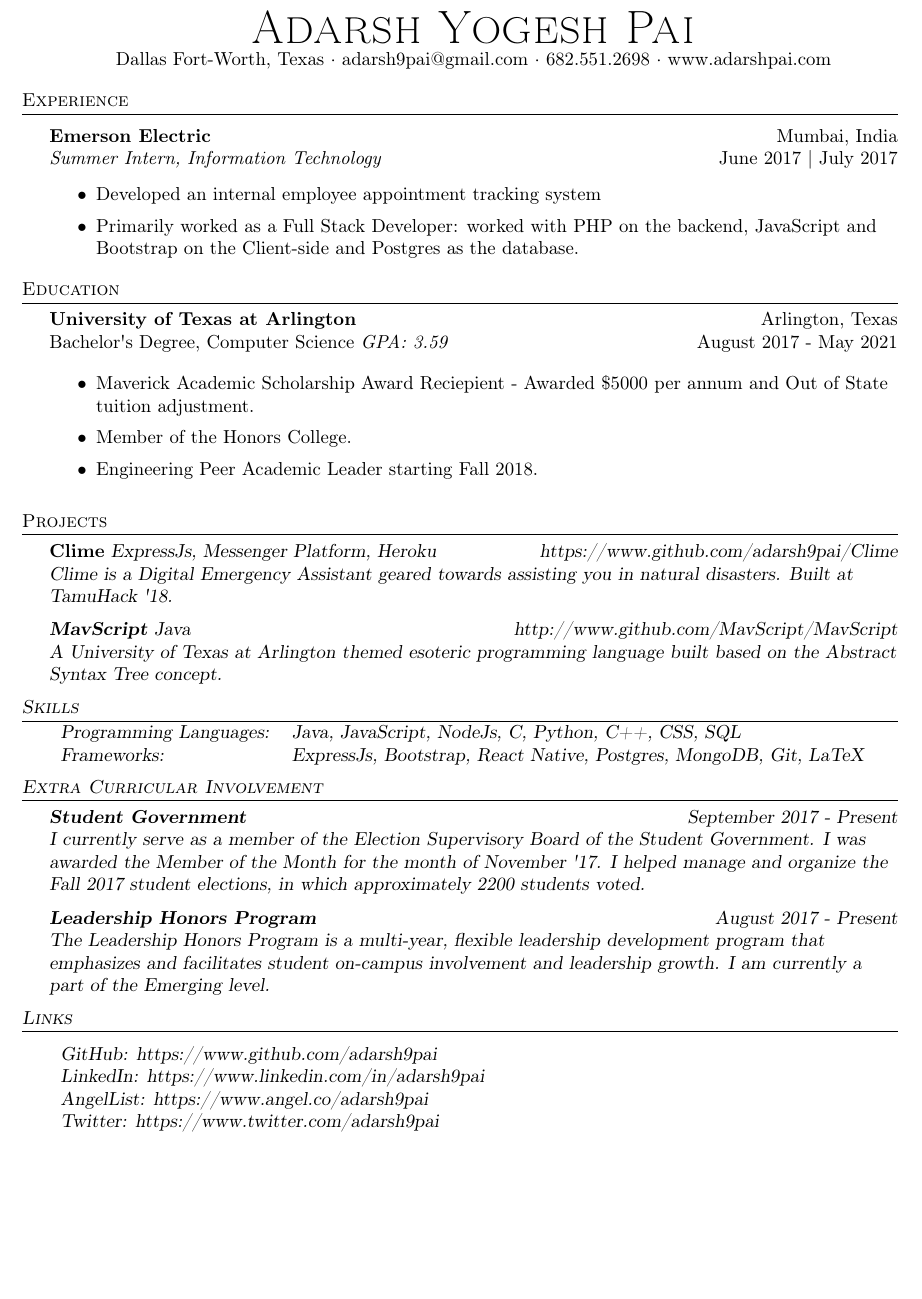
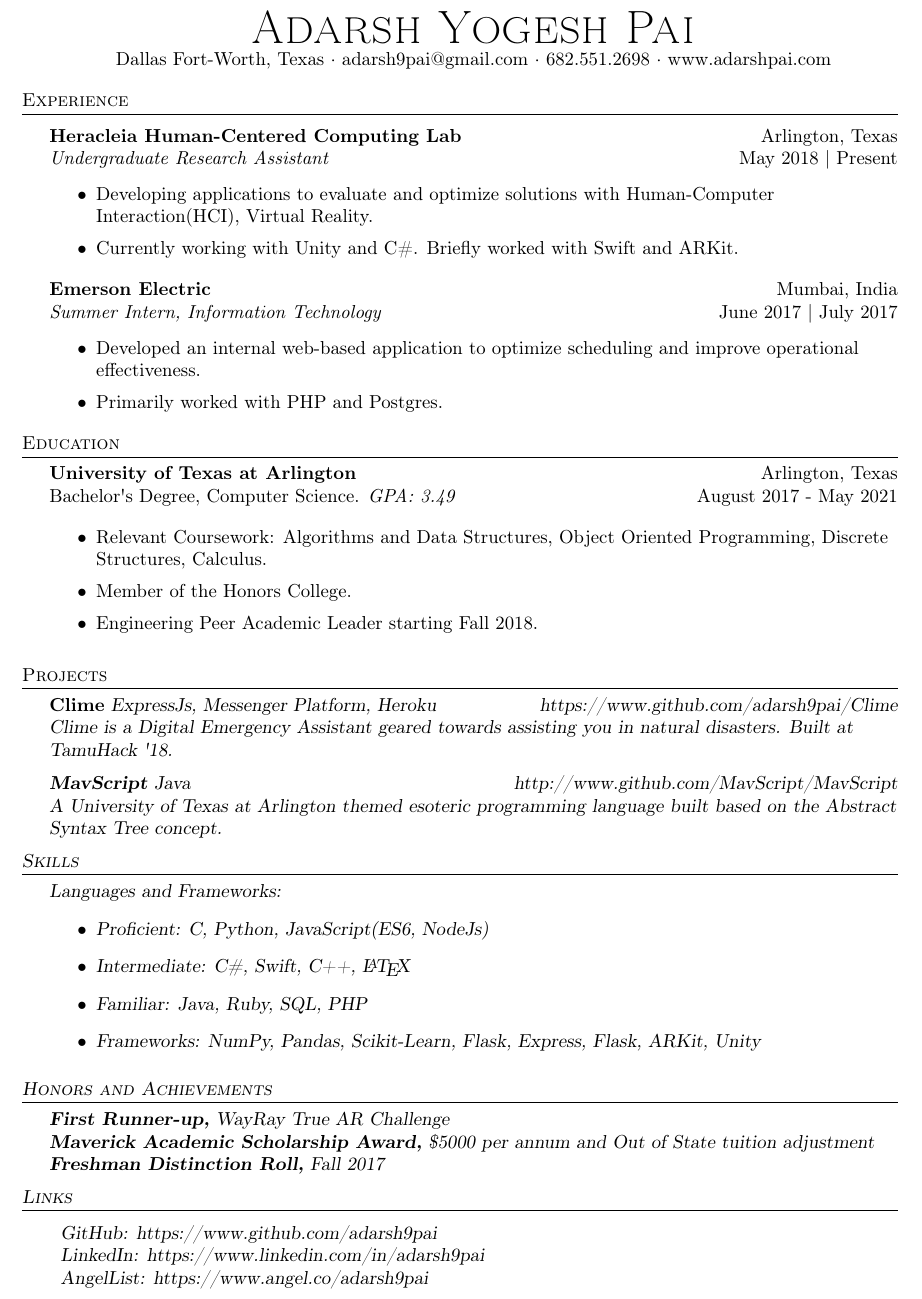
Before and after one commit to adarsh9pai/PaiResume, a LaTeX CV (resume.tex): part of the page, cut so that both start at the same text, the shorter picture padded with empty space. Compiled offline with pdfLaTeX.

Commit message:
Updated Resume

```diff
--- a/resume.tex
+++ b/resume.tex
@@ -80,21 +80,29 @@
 \header{Experience}
 \vspace{1mm}
 
+\textbf{Heracleia Human-Centered Computing Lab} \hfill Arlington, Texas\\
+\textit{Undergraduate Research Assistant} \hfill May 2018 | Present\\
+\vspace{-1mm}
+\begin{itemize} \itemsep 1pt
+	\item Developing applications to evaluate and optimize solutions with Human-Computer Interaction(HCI), Virtual Reality.
+    \item Currently working with Unity and C\#. Briefly worked with Swift and ARKit.
+\end{itemize}
+
 \textbf{Emerson Electric} \hfill Mumbai, India\\
 \textit{Summer Intern, Information Technology} \hfill June 2017 | July 2017\\
 \vspace{-1mm}
 \begin{itemize} \itemsep 1pt
-	\item Developed an internal employee appointment tracking system
-	\item Primarily worked as a Full Stack Developer: worked with PHP on the backend, JavaScript and Bootstrap on the Client-side and Postgres as the database.
+	\item Developed an internal web-based application to optimize scheduling and improve operational effectiveness.
+	\item Primarily worked with PHP and Postgres.
 \end{itemize}
 
 
 \header{Education}
 \textbf{University of Texas at Arlington}\hfill Arlington, Texas\\
-Bachelor\textquotesingle{}s Degree, Computer Science \textit{GPA: 3.59} \hfill August 2017 - May 2021\\
+Bachelor\textquotesingle{}s Degree, Computer Science. \textit{GPA: 3.49} \hfill August 2017 - May 2021\\
 
 \begin{itemize} \itemsep 1pt
-	\item Maverick Academic Scholarship Award Reciepient - Awarded \$5000 per annum and Out of State tuition adjustment.
+	\item Relevant Coursework: Algorithms and Data Structures, Object Oriented Programming, Discrete Structures, Calculus.
 	\item Member of the Honors College.
     \item Engineering Peer Academic Leader starting Fall 2018.
 \end{itemize}
@@ -109,19 +117,21 @@ A University of Texas at Arlington themed esoteric programming language built ba
 \vspace*{2mm}
 
 \header{Skills}
-\begin{tabular}{ l l }
-	Programming Languages: & Java, JavaScript, NodeJs, C, Python, C++, CSS, SQL    \\
-	Frameworks:            & ExpressJs, Bootstrap, React Native, Postgres, MongoDB, Git, LaTeX \\
-\end{tabular}
+Languages and Frameworks:
+\begin{itemize}
+\item Proficient: C, Python, JavaScript(ES6, NodeJs)
+\item Intermediate: C\#, Swift, C++, \LaTeX
+\item Familiar: Java, Ruby, SQL, PHP
+\item Frameworks: NumPy, Pandas, Scikit-Learn, Flask, Express, Flask, ARKit, Unity
+\end{itemize}
+
 \vspace{2mm}
 
 
-\header{Extra Curricular Involvement}
-\textbf{Student Government} \hfill September 2017 - Present\\
-I currently serve as a member of the Election Supervisory Board of the Student Government. I was awarded the Member of the Month for the month of November \textquotesingle{}17. I helped manage and organize the Fall 2017 student elections, in which approximately 2200 students voted.\\
-\vspace*{2mm}
-\textbf{Leadership Honors Program} \hfill August 2017 - Present\\
-The Leadership Honors Program is a multi-year, flexible leadership development program that emphasizes and facilitates student on-campus involvement and leadership growth. I am currently a part of the Emerging level.\\
+\header{Honors and Achievements}
+{\textbf{First Runner-up,}} \sl{WayRay True AR Challenge} \hfill \\
+{\textbf{Maverick Academic Scholarship Award,}} \sl{\$5000 per annum and Out of State tuition adjustment} \hfill \\
+{\textbf{Freshman Distinction Roll,}} \sl{Fall 2017} \hfill \\
 \vspace*{2mm}
 
 \header{Links}
@@ -130,7 +140,7 @@ The Leadership Honors Program is a multi-year, flexible leadership development p
     GitHub: https://www.github.com/adarsh9pai   \\
     LinkedIn: https://www.linkedin.com/in/adarsh9pai   \\
     AngelList: https://www.angel.co/adarsh9pai   \\
-    Twitter: https://www.twitter.com/adarsh9pai   \\
+
 
 
 \end{tabular}
```
Also changed, not shown: resume.pdf.
